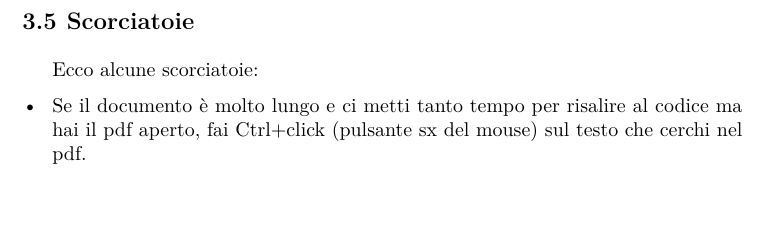
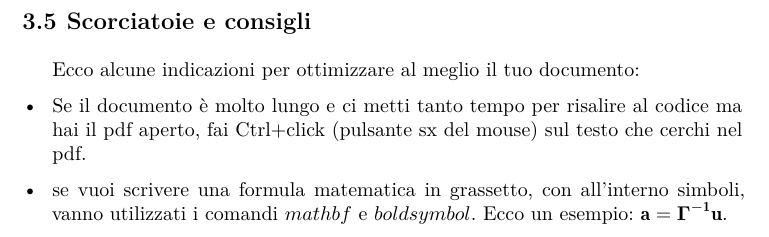
Before and after one commit to a13ssandr0/TesiUnirc, a LaTeX document (book.tex): part of page 37 of 43, cut so that both start at the same text, the shorter picture padded with empty space. Compiled offline with XeLaTeX.

Commit message:
aggiunta altre scorciatoie

```diff
--- a/book.tex
+++ b/book.tex
@@ -766,14 +766,17 @@ Roba degna del più famoso elencatore d'Italia. \citep{elencatoreSeriale}
 
 \end{landscape}
 
-\section{Scorciatoie}
+\section{Scorciatoie e consigli}
 
-Ecco alcune scorciatoie:
+Ecco alcune indicazioni per ottimizzare al meglio il tuo documento:
 
 \begin{itemize}
     \item Se il documento è molto lungo e ci metti tanto tempo
     per risalire al codice ma hai il pdf aperto,
     fai Ctrl+click (pulsante sx del mouse) sul testo che cerchi nel pdf.
+    \item se vuoi scrivere una formula matematica in grassetto, con all'interno simboli, vanno utilizzati
+    i comandi $mathbf$ e $boldsymbol$. Ecco un esempio: $\mathbf{a=\boldsymbol{\Gamma}^{-1}u}$.
+
 \end{itemize}
 
 
```
